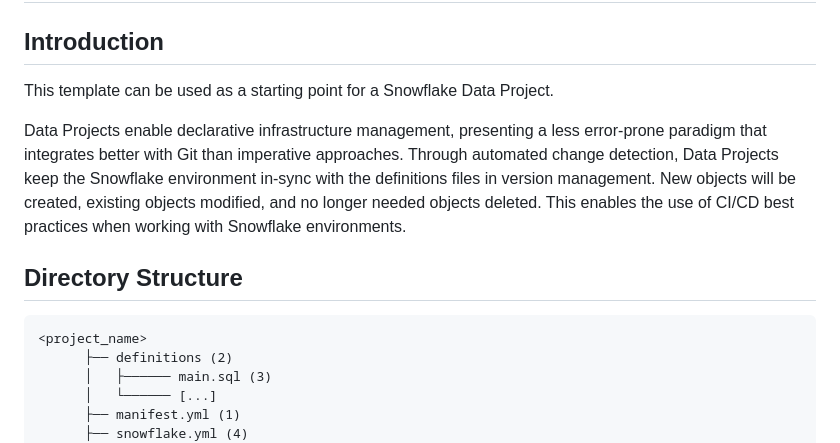
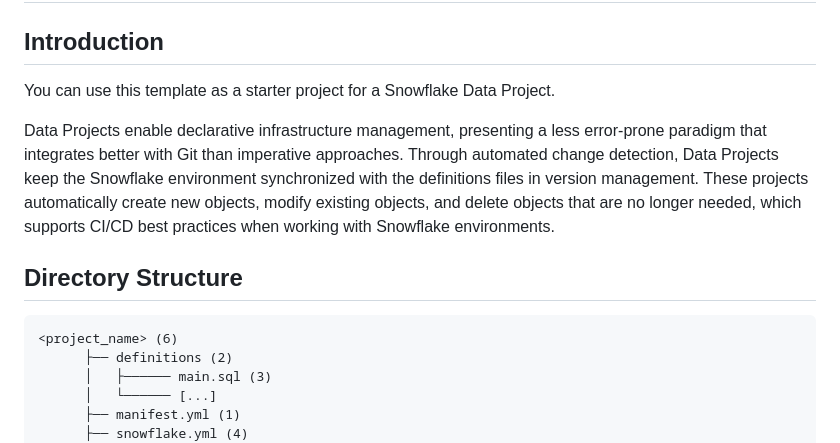
Before and after one commit to snowflakedb/snowflake-cli-templates, a Markdown page: data_project/README.md, the part around the change printed below. Drawn GitHub-style.

````diff
--- a/data_project/README.md
+++ b/data_project/README.md
@@ -2,18 +2,18 @@
 
 ## Introduction
 
-This template can be used as a starting point for a Snowflake Data Project.
+You can use this template as a starter project for a Snowflake Data Project.
 
 Data Projects enable declarative infrastructure management, presenting a less error-prone paradigm
 that integrates better with Git than imperative approaches. Through automated change detection, Data
-Projects keep the Snowflake environment in-sync with the definitions files in version management.
-New objects will be created, existing objects modified, and no longer needed objects deleted.
-This enables the use of CI/CD best practices when working with Snowflake environments.
+Projects keep the Snowflake environment synchronized with the definitions files in version management.
+These projects automatically create new objects, modify existing objects, and delete objects that are
+no longer needed, which supports CI/CD best practices when working with Snowflake environments.
 
 ## Directory Structure
 
 ```
-<project_name>
+<project_name> (6)
       ├── definitions (2)
       │   ├────── main.sql (3)
       │   └────── [...]
````
Also changed, not shown: other parts of data_project/README.md (+16 -13 lines).
